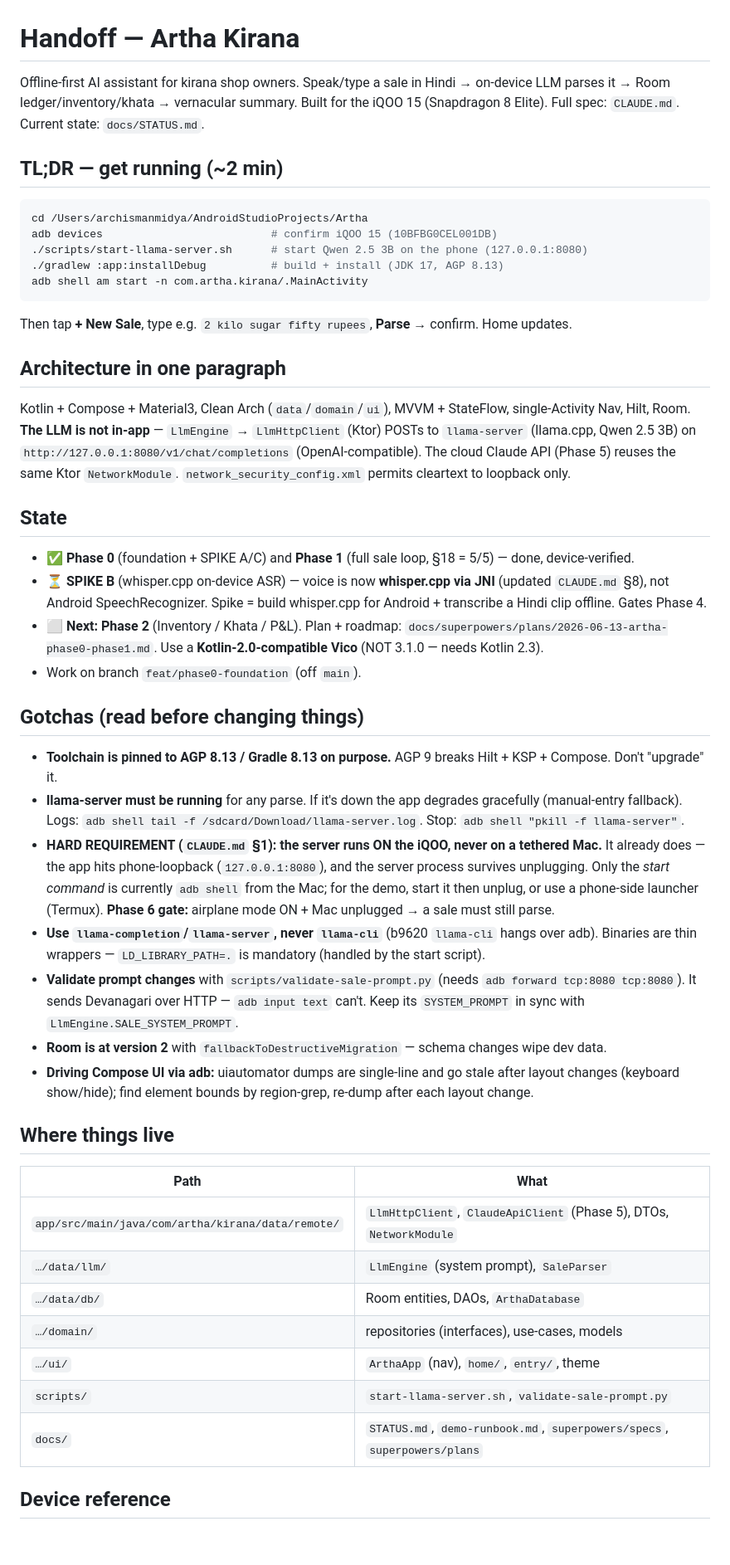
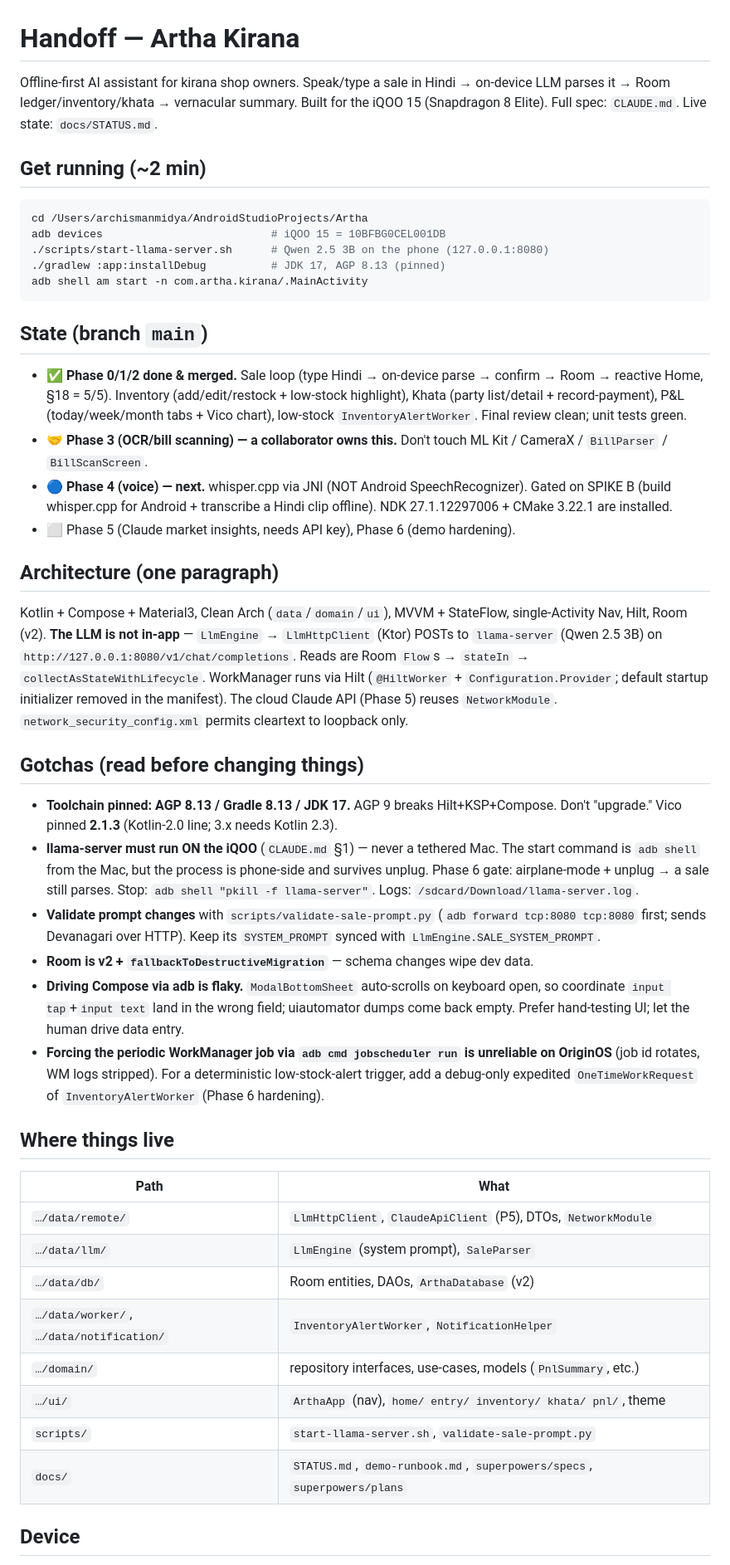
Before and after one commit to Om-Midya/artha-kirana, a Markdown page: HANDOFF.md, the part around one of its changes. Shown at 83% size. Rendered like a GitHub page; blank space fills up the shorter version.

````diff
--- a/HANDOFF.md
+++ b/HANDOFF.md
@@ -1,51 +1,49 @@
 # Handoff — Artha Kirana
 
-Offline-first AI assistant for kirana shop owners. Speak/type a sale in Hindi → on-device LLM parses it → Room ledger/inventory/khata → vernacular summary. Built for the iQOO 15 (Snapdragon 8 Elite). Full spec: `CLAUDE.md`. Current state: `docs/STATUS.md`.
+Offline-first AI assistant for kirana shop owners. Speak/type a sale in Hindi → on-device LLM parses it → Room ledger/inventory/khata → vernacular summary. Built for the iQOO 15 (Snapdragon 8 Elite). Full spec: `CLAUDE.md`. Live state: `docs/STATUS.md`.
 
-## TL;DR — get running (~2 min)
+## Get running (~2 min)
 
 ```bash
 cd /Users/archismanmidya/AndroidStudioProjects/Artha
-adb devices                          # confirm iQOO 15 (10BFBG0CEL001DB)
-./scripts/start-llama-server.sh      # start Qwen 2.5 3B on the phone (127.0.0.1:8080)
-./gradlew :app:installDebug          # build + install (JDK 17, AGP 8.13)
+adb devices                          # iQOO 15 = 10BFBG0CEL001DB
+./scripts/start-llama-server.sh      # Qwen 2.5 3B on the phone (127.0.0.1:8080)
+./gradlew :app:installDebug          # JDK 17, AGP 8.13 (pinned)
 adb shell am start -n com.artha.kirana/.MainActivity
 ```
 
-Then tap **+ New Sale**, type e.g. `2 kilo sugar fifty rupees`, **Parse** → confirm. Home updates.
+## State (branch `main`)
 
-## Architecture in one paragraph
+- ✅ **Phase 0/1/2 done & merged.** Sale loop (type Hindi → on-device parse → confirm → Room → reactive Home, §18 = 5/5). Inventory (add/edit/restock + low-stock highlight), Khata (party list/detail + record-payment), P&L (today/week/month tabs + Vico chart), low-stock `InventoryAlertWorker`. Final review clean; unit tests green.
+- 🤝 **Phase 3 (OCR/bill scanning) — a collaborator owns this.** Don't touch ML Kit / CameraX / `BillParser` / `BillScanScreen`.
+- 🔵 **Phase 4 (voice) — next.** whisper.cpp via JNI (NOT Android SpeechRecognizer). Gated on SPIKE B (build whisper.cpp for Android + transcribe a Hindi clip offline). NDK 27.1.12297006 + CMake 3.22.1 are installed.
+- ⬜ Phase 5 (Claude market insights, needs API key), Phase 6 (demo hardening).
 
-Kotlin + Compose + Material3, Clean Arch (`data`/`domain`/`ui`), MVVM + StateFlow, single-Activity Nav, Hilt, Room. **The LLM is not in-app** — `LlmEngine` → `LlmHttpClient` (Ktor) POSTs to `llama-server` (llama.cpp, Qwen 2.5 3B) on `http://127.0.0.1:8080/v1/chat/completions` (OpenAI-compatible). The cloud Claude API (Phase 5) reuses the same Ktor `NetworkModule`. `network_security_config.xml` permits cleartext to loopback only.
+## Architecture (one paragraph)
 
-## State
-
-- ✅ **Phase 0** (foundation + SPIKE A/C) and **Phase 1** (full sale loop, §18 = 5/5) — done, device-verified.
-- ⏳ **SPIKE B** (whisper.cpp on-device ASR) — voice is now **whisper.cpp via JNI** (updated `CLAUDE.md` §8), not Android SpeechRecognizer. Spike = build whisper.cpp for Android + transcribe a Hindi clip offline. Gates Phase 4.
-- ⬜ **Next: Phase 2** (Inventory / Khata / P&L). Plan + roadmap: `docs/superpowers/plans/2026-06-13-artha-phase0-phase1.md`. Use a **Kotlin-2.0-compatible Vico** (NOT 3.1.0 — needs Kotlin 2.3).
-- Work on branch `feat/phase0-foundation` (off `main`).
+Kotlin + Compose + Material3, Clean Arch (`data`/`domain`/`ui`), MVVM + StateFlow, single-Activity Nav, Hilt, Room (v2). **The LLM is not in-app** — `LlmEngine` → `LlmHttpClient` (Ktor) POSTs to `llama-server` (Qwen 2.5 3B) on `http://127.0.0.1:8080/v1/chat/completions`. Reads are Room `Flow`s → `stateIn` → `collectAsStateWithLifecycle`. WorkManager runs via Hilt (`@HiltWorker` + `Configuration.Provider`; default startup initializer removed in the manifest). The cloud Claude API (Phase 5) reuses `NetworkModule`. `network_security_config.xml` permits cleartext to loopback only.
 
 ## Gotchas (read before changing things)
 
-- **Toolchain is pinned to AGP 8.13 / Gradle 8.13 on purpose.** AGP 9 breaks Hilt + KSP + Compose. Don't "upgrade" it.
-- **llama-server must be running** for any parse. If it's down the app degrades gracefully (manual-entry fallback). Logs: `adb shell tail -f /sdcard/Download/llama-server.log`. Stop: `adb shell "pkill -f llama-server"`.
-- **HARD REQUIREMENT (`CLAUDE.md` §1): the server runs ON the iQOO, never on a tethered Mac.** It already does — the app hits phone-loopback (`127.0.0.1:8080`), and the server process survives unplugging. Only the *start command* is currently `adb shell` from the Mac; for the demo, start it then unplug, or use a phone-side launcher (Termux). **Phase 6 gate:** airplane mode ON + Mac unplugged → a sale must still parse.
-- **Use `llama-completion`/`llama-server`, never `llama-cli`** (b9620 `llama-cli` hangs over adb). Binaries are thin wrappers — `LD_LIBRARY_PATH=.` is mandatory (handled by the start script).
-- **Validate prompt changes** with `scripts/validate-sale-prompt.py` (needs `adb forward tcp:8080 tcp:8080`). It sends Devanagari over HTTP — `adb input text` can't. Keep its `SYSTEM_PROMPT` in sync with `LlmEngine.SALE_SYSTEM_PROMPT`.
-- **Room is at version 2** with `fallbackToDestructiveMigration` — schema changes wipe dev data.
-- **Driving Compose UI via adb:** uiautomator dumps are single-line and go stale after layout changes (keyboard show/hide); find element bounds by region-grep, re-dump after each layout change.
+- **Toolchain pinned: AGP 8.13 / Gradle 8.13 / JDK 17.** AGP 9 breaks Hilt+KSP+Compose. Don't "upgrade." Vico pinned **2.1.3** (Kotlin-2.0 line; 3.x needs Kotlin 2.3).
+- **llama-server must run ON the iQOO** (`CLAUDE.md` §1) — never a tethered Mac. The start command is `adb shell` from the Mac, but the process is phone-side and survives unplug. Phase 6 gate: airplane-mode + unplug → a sale still parses. Stop: `adb shell "pkill -f llama-server"`. Logs: `/sdcard/Download/llama-server.log`.
+- **Validate prompt changes** with `scripts/validate-sale-prompt.py` (`adb forward tcp:8080 tcp:8080` first; sends Devanagari over HTTP). Keep its `SYSTEM_PROMPT` synced with `LlmEngine.SALE_SYSTEM_PROMPT`.
+- **Room is v2 + `fallbackToDestructiveMigration`** — schema changes wipe dev data.
+- **Driving Compose via adb is flaky.** `ModalBottomSheet` auto-scrolls on keyboard open, so coordinate `input tap`+`input text` land in the wrong field; uiautomator dumps come back empty. Prefer hand-testing UI; let the human drive data entry.
+- **Forcing the periodic WorkManager job via `adb cmd jobscheduler run` is unreliable on OriginOS** (job id rotates, WM logs stripped). For a deterministic low-stock-alert trigger, add a debug-only expedited `OneTimeWorkRequest` of `InventoryAlertWorker` (Phase 6 hardening).
 
 ## Where things live
 
 | Path | What |
 |---|---|
-| `app/src/main/java/com/artha/kirana/data/remote/` | `LlmHttpClient`, `ClaudeApiClient` (Phase 5), DTOs, `NetworkModule` |
+| `…/data/remote/` | `LlmHttpClient`, `ClaudeApiClient` (P5), DTOs, `NetworkModule` |
 | `…/data/llm/` | `LlmEngine` (system prompt), `SaleParser` |
-| `…/data/db/` | Room entities, DAOs, `ArthaDatabase` |
-| `…/domain/` | repositories (interfaces), use-cases, models |
-| `…/ui/` | `ArthaApp` (nav), `home/`, `entry/`, theme |
+| `…/data/db/` | Room entities, DAOs, `ArthaDatabase` (v2) |
+| `…/data/worker/`, `…/data/notification/` | `InventoryAlertWorker`, `NotificationHelper` |
+| `…/domain/` | repository interfaces, use-cases, models (`PnlSummary`, etc.) |
+| `…/ui/` | `ArthaApp` (nav), `home/ entry/ inventory/ khata/ pnl/`, theme |
 | `scripts/` | `start-llama-server.sh`, `validate-sale-prompt.py` |
 | `docs/` | `STATUS.md`, `demo-runbook.md`, `superpowers/specs`, `superpowers/plans` |
 
-## Device reference
+## Device
 
````
Also changed, not shown: other parts of HANDOFF.md (+1 -1 lines), docs/STATUS.md (+4 -4 lines).
